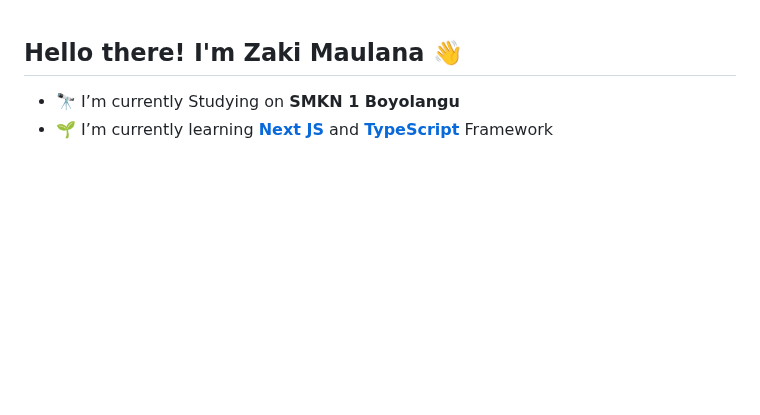
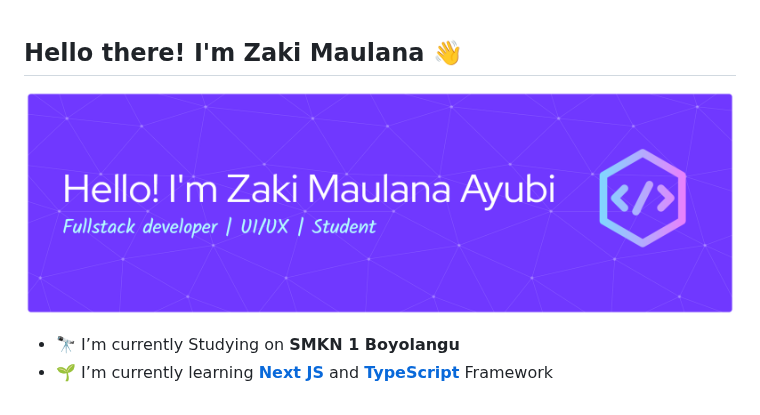
Before and after one commit to ZakiMaulana8/ZakiMaulana8, a Markdown page: README.md, the part around the change. Drawn GitHub-style; pictures changed too: img/github-header-banner.png (added); blank space fills up the shorter version.

Commit message:
add header image to README.md

```diff
--- a/README.md
+++ b/README.md
@@ -1,5 +1,6 @@
 ## Hello there! I'm Zaki Maulana 👋
 
+![Zaki Maulana](img/github-header-banner.png)
 <!--
 **ZakiMaulana8/ZakiMaulana8** is a ✨ _special_ ✨ repository because its `README.md` (this file) appears on your GitHub profile.
 
```
